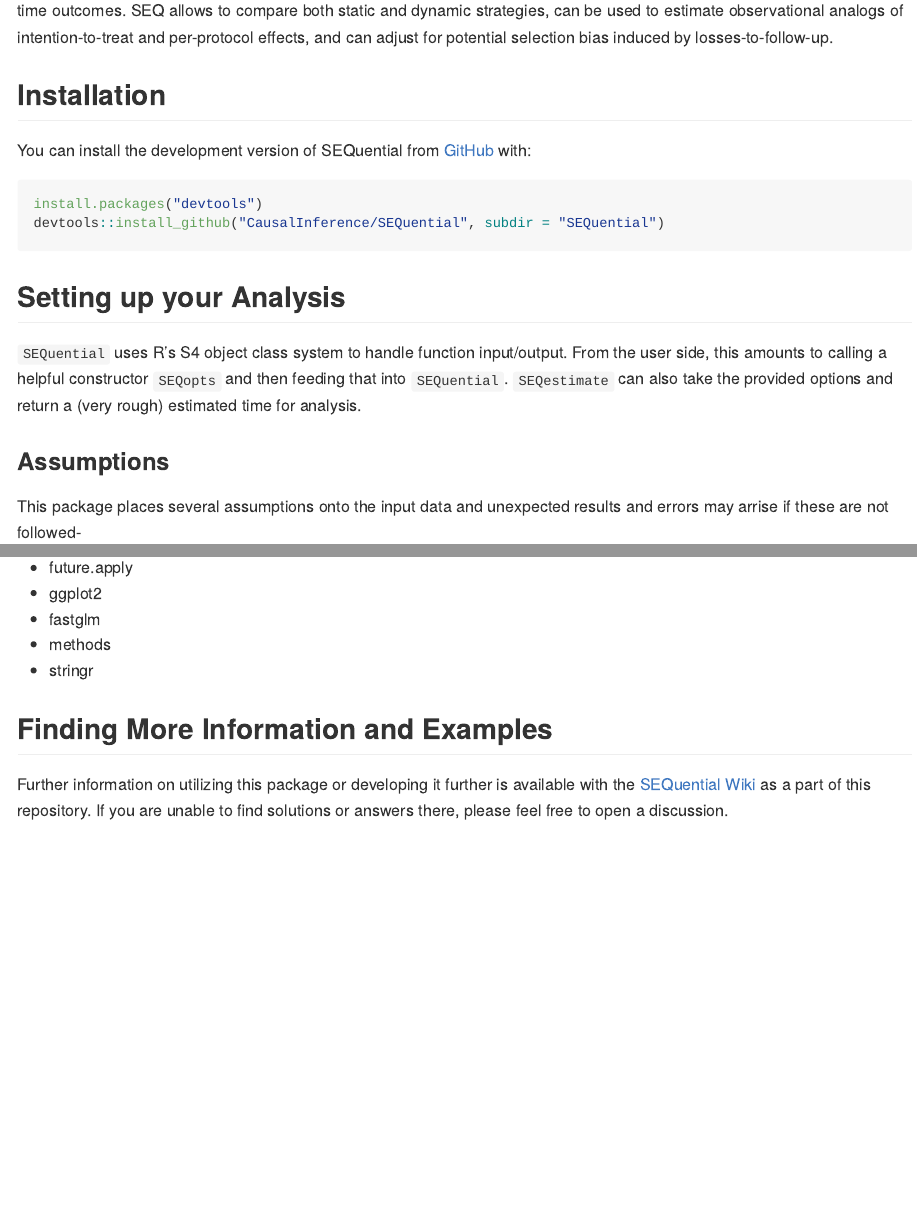
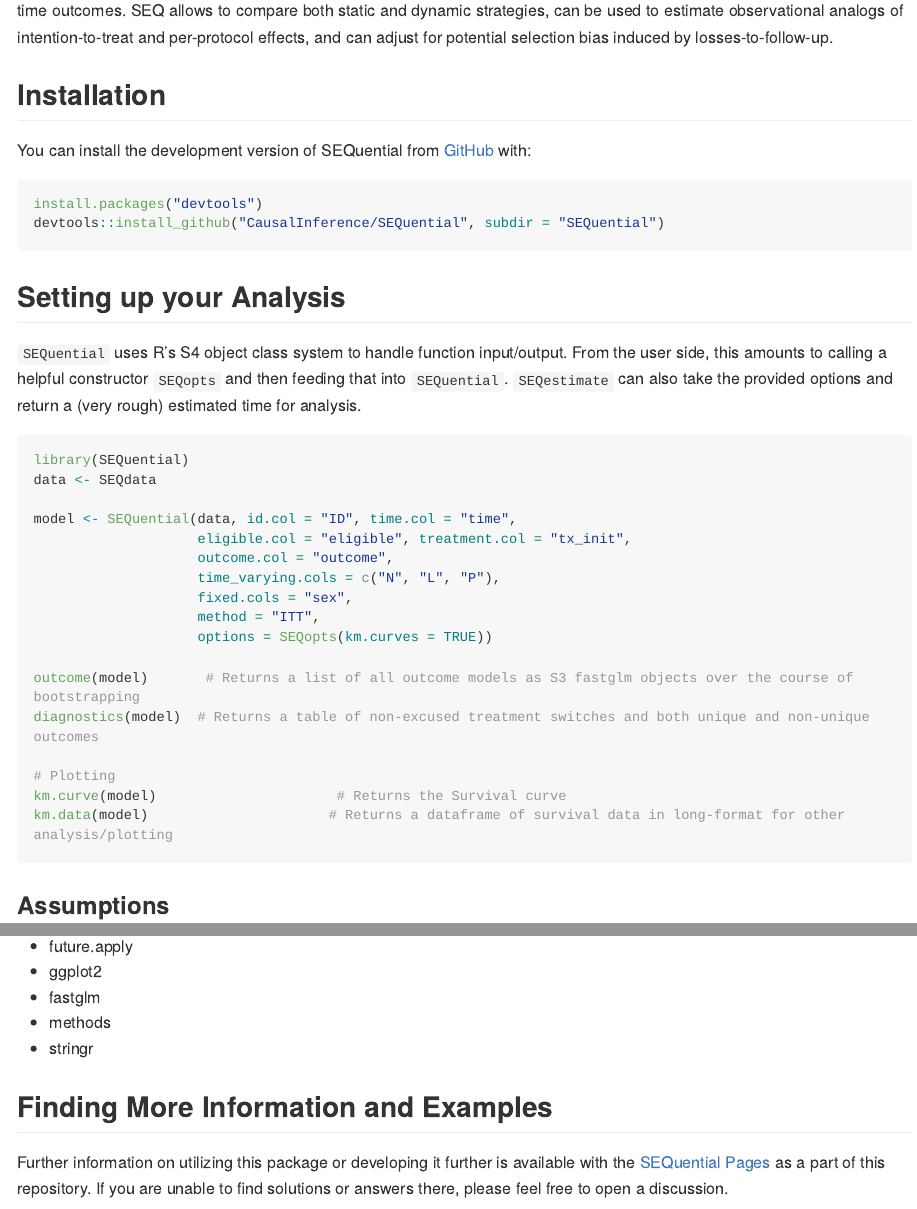
Before and after one commit to CausalInference/SEQTaRget, an R Markdown document (SEQuential/README.Rmd): the page in a window 1100 px wide, from 160 px down, and a second part further down, joined at a grey line. Rendered offline with R 4.5, knitr and Pandoc, with nearby package versions; long lines of code are wrapped; badge pictures from the web are left out.

Commit message:
Update README.Rmd

````diff
--- a/SEQuential/README.Rmd
+++ b/SEQuential/README.Rmd
@@ -29,7 +29,7 @@ The goal of SEQuential is to implement sequential trial emulation for the analys
 
 You can install the development version of SEQuential from [GitHub](https://github.com/) with:
 
-```{r}
+```{r eval=FALSE}
 install.packages("devtools")
 devtools::install_github("CausalInference/SEQuential", subdir = "SEQuential")
 ```
@@ -38,7 +38,7 @@ devtools::install_github("CausalInference/SEQuential", subdir = "SEQuential")
 
 `SEQuential` uses R's S4 object class system to handle function input/output. From the user side, this amounts to calling a helpful constructor `SEQopts` and then feeding that into `SEQuential`. `SEQestimate` can also take the provided options and return a (very rough) estimated time for analysis.
 
-```{r eval=FALSE, message=FALSE, include=FALSE}
+```{r eval=FALSE}
 library(SEQuential)
 data <- SEQdata
 
@@ -98,7 +98,7 @@ These can be handily and easily printed to the terminal with by calling the obje
 
 ## Finding More Information and Examples
 
-Further information on utilizing this package or developing it further is available with the [SEQuential Wiki](https://github.com/CausalInference/SEQuential/wiki) as a part of this repository. If you are unable to find solutions or answers there, please feel free to open a discussion.
+Further information on utilizing this package or developing it further is available with the [SEQuential Pages](https://causalinference.github.io/SEQuential) as a part of this repository. If you are unable to find solutions or answers there, please feel free to open a discussion.
 
 ## Contributing to the package
 
````
